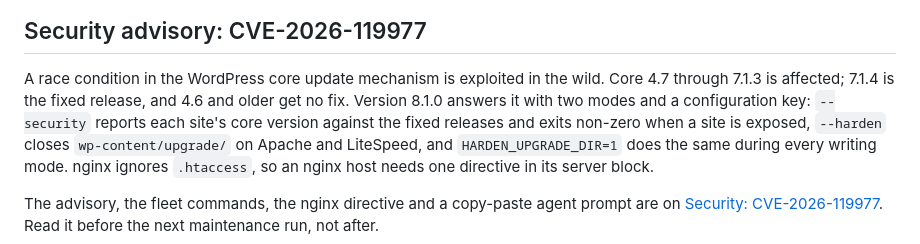
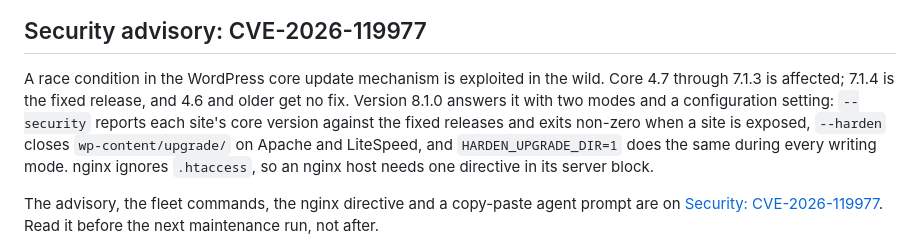
Before and after one commit to paulmann/Bash_WP-CLI_Update, a Markdown page: wiki/Home.md, the part around the change. GitHub-like rendering.

Commit message:
docs(wiki): reword the security callout so the tree secret scan stays clean
`... a configuration key: `--security` ...` reads as a `key=<value>` assignment to
`tools/scan-secrets.sh`, and `tests/test_secretguard.sh` (the repository itself is
clean) failed on it. "configuration setting" says the same thing and is not a
credential shape.

Verified: `tools/scan-secrets.sh --strict wiki` reports 0 findings; `ghagent wiki
build`/`verify` still pass with 10 pages.

```diff
--- a/wiki/Home.md
+++ b/wiki/Home.md
@@ -15,7 +15,7 @@ Bash_WP-CLI_Update.sh --full --backup db --jobs 4 --report /var/log/wp/report.js
 
 A race condition in the WordPress core update mechanism is exploited in the wild. Core
 4.7 through 7.1.3 is affected; 7.1.4 is the fixed release, and 4.6 and older get no fix.
-Version 8.1.0 answers it with two modes and a configuration key: `--security` reports
+Version 8.1.0 answers it with two modes and a configuration setting: `--security` reports
 each site's core version against the fixed releases and exits non-zero when a site is
 exposed, `--harden` closes `wp-content/upgrade/` on Apache and LiteSpeed, and
 `HARDEN_UPGRADE_DIR=1` does the same during every writing mode. nginx ignores
```
